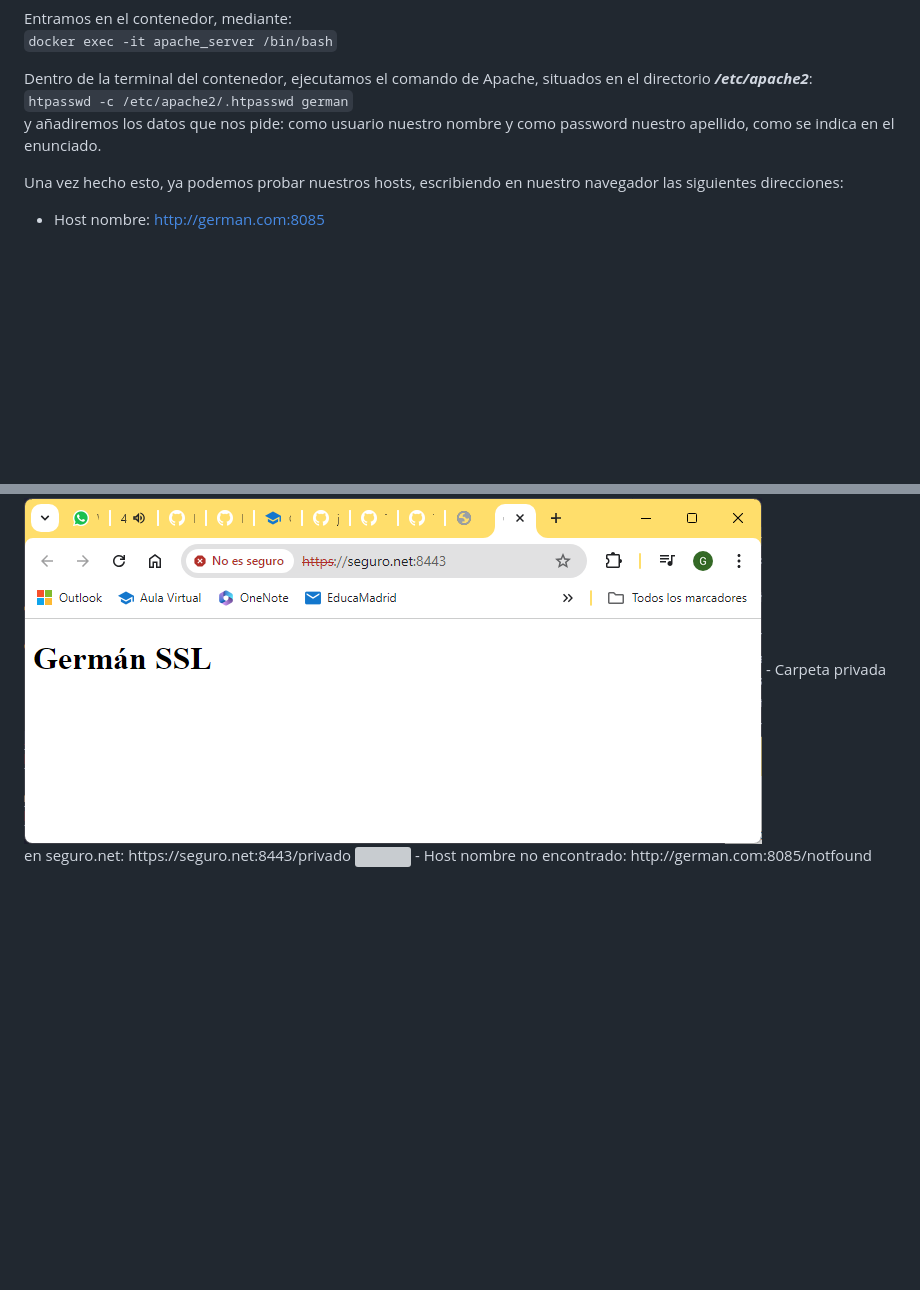
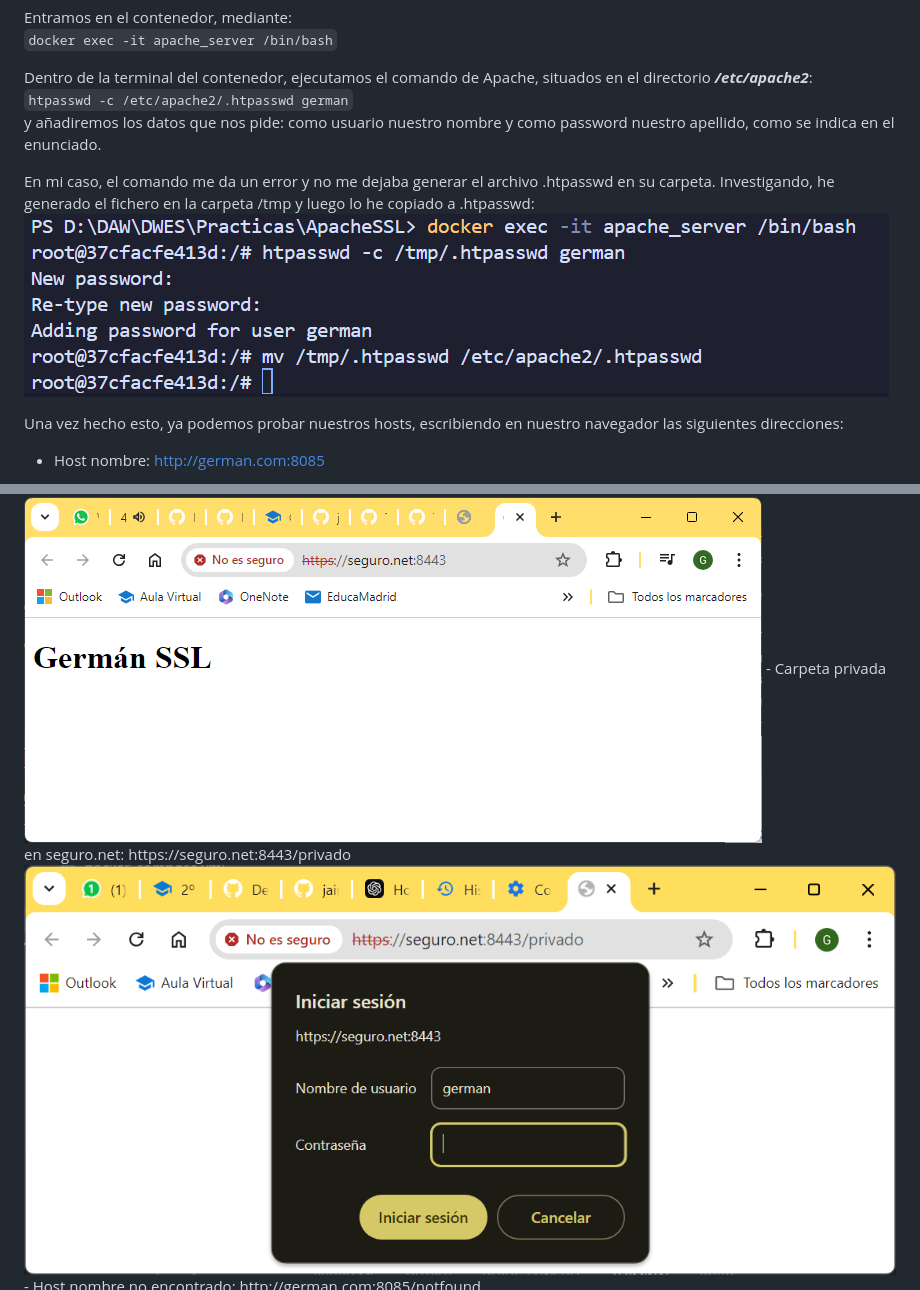
Before and after one commit to germangfc/Apache-WEB, a Markdown page: README.md, 2 parts joined by grey strips. Drawn GitHub-style; pictures changed too: images/htpasswd_temp.png (added), images/solicitud.png (added); blank space fills up the shorter version; grey boxes are pictures that could not be loaded.

Commit message:
solucionando seguro-privado

````diff
--- a/README.md
+++ b/README.md
@@ -80,6 +80,10 @@ Dentro de la terminal del contenedor, ejecutamos el comando de Apache, situados
 ```htpasswd -c /etc/apache2/.htpasswd german```
 y añadiremos los datos que nos pide: como usuario nuestro nombre y como password nuestro apellido, como se indica en el enunciado.
 
+En mi caso, el comando me da un error y no me dejaba generar el archivo .htpasswd en su carpeta.
+Investigando, he generado el fichero en la carpeta /tmp y luego lo he copiado a .htpasswd:
+<img src="./images/htpasswd_temp.png" max-width="80%">
+
 Una vez hecho esto, ya podemos probar nuestros hosts, escribiendo en nuestro navegador las siguientes direcciones:
 
 - Host nombre: http://german.com:8085
@@ -89,7 +93,7 @@ Una vez hecho esto, ya podemos probar nuestros hosts, escribiendo en nuestro nav
 - Host seguro: https://seguro.net:8443
 <img src="./images/segurook.png" max-width="80%">
 - Carpeta privada en seguro.net: https://seguro.net:8443/privado
-<img src="./images" max-width="80%">
+<img src="./images/solicitud.png" max-width="80%">
 - Host nombre no encontrado: http://german.com:8085/notfound
 <img src="./images/germannotfound.png" max-width="80%">
 - Host apellido no encontrado: http://fernandezcarracedo.com:8085/notfound
````
Also changed, not shown: 1 other file.
